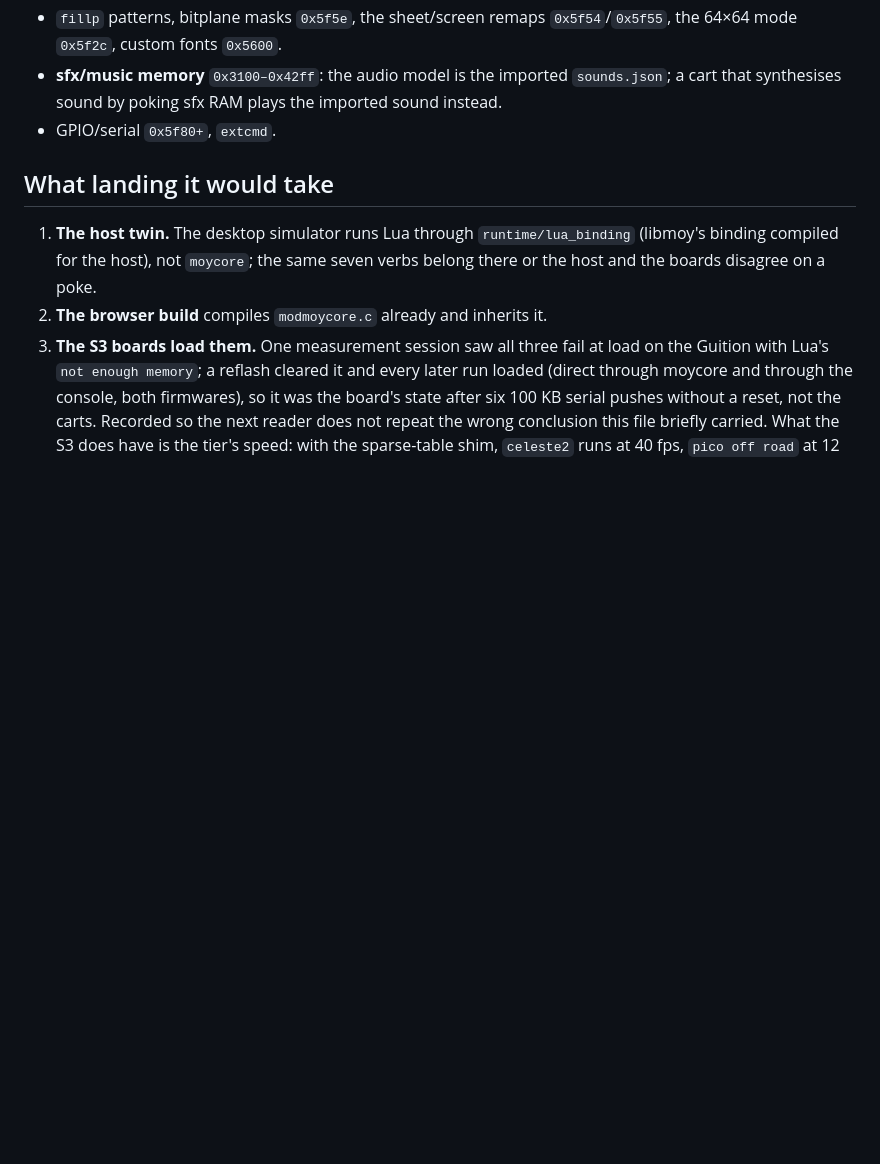
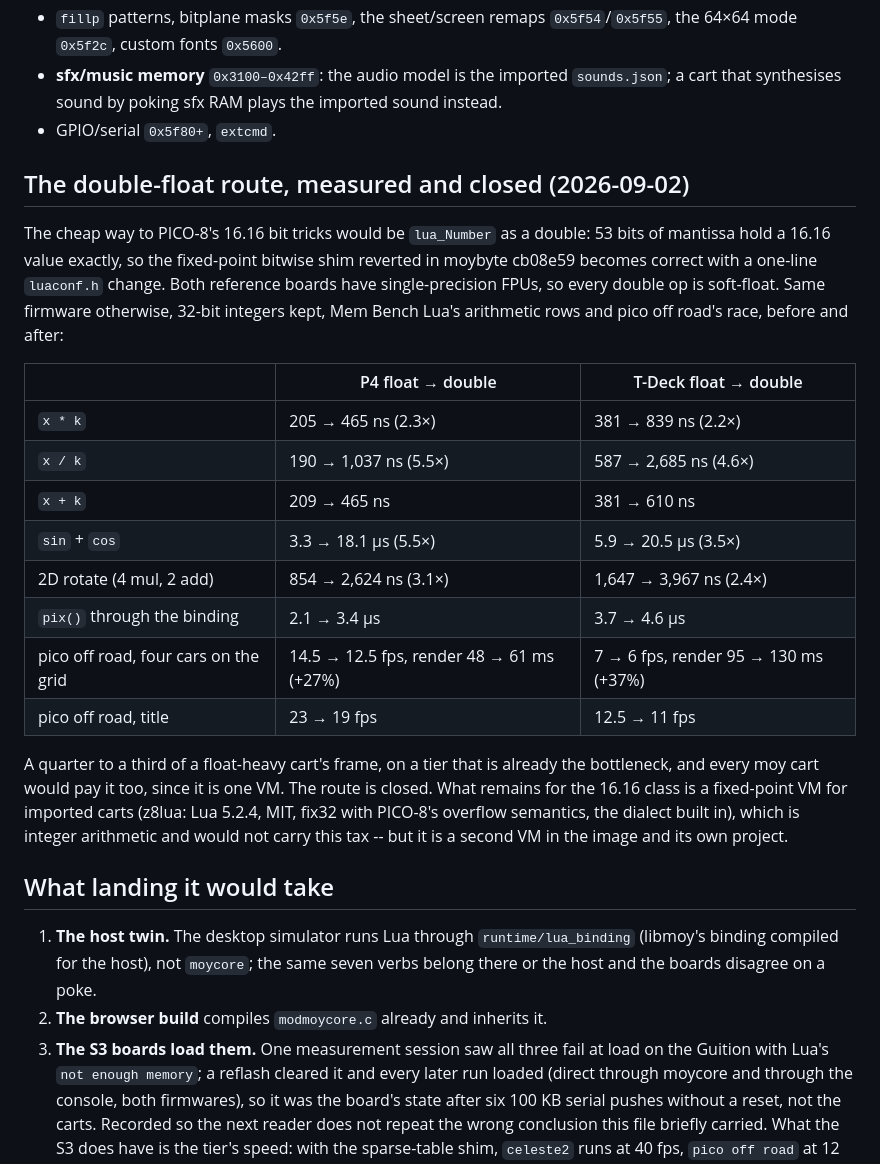
Before and after one commit to moybyte-org/moy-spec, a Markdown page: proposals/p8-memory-map.md, the part around the change. GitHub-like rendering; blank space fills up the shorter version.

Commit message:
p8-memory-map: the double-float route measured on both boards, and closed

```diff
--- a/proposals/p8-memory-map.md
+++ b/proposals/p8-memory-map.md
@@ -161,6 +161,33 @@ separately:
   imported sound instead.
 - GPIO/serial `0x5f80+`, `extcmd`.
 
+## The double-float route, measured and closed (2026-09-02)
+
+The cheap way to PICO-8's 16.16 bit tricks would be `lua_Number` as a double:
+53 bits of mantissa hold a 16.16 value exactly, so the fixed-point bitwise
+shim reverted in moybyte cb08e59 becomes correct with a one-line
+`luaconf.h` change. Both reference boards have single-precision FPUs, so
+every double op is soft-float. Same firmware otherwise, 32-bit integers kept,
+Mem Bench Lua's arithmetic rows and pico off road's race, before and after:
+
+| | P4 float → double | T-Deck float → double |
+|---|---|---|
+| `x * k` | 205 → 465 ns (2.3×) | 381 → 839 ns (2.2×) |
+| `x / k` | 190 → 1,037 ns (5.5×) | 587 → 2,685 ns (4.6×) |
+| `x + k` | 209 → 465 ns | 381 → 610 ns |
+| `sin` + `cos` | 3.3 → 18.1 µs (5.5×) | 5.9 → 20.5 µs (3.5×) |
+| 2D rotate (4 mul, 2 add) | 854 → 2,624 ns (3.1×) | 1,647 → 3,967 ns (2.4×) |
+| `pix()` through the binding | 2.1 → 3.4 µs | 3.7 → 4.6 µs |
+| pico off road, four cars on the grid | 14.5 → 12.5 fps, render 48 → 61 ms (+27%) | 7 → 6 fps, render 95 → 130 ms (+37%) |
+| pico off road, title | 23 → 19 fps | 12.5 → 11 fps |
+
+A quarter to a third of a float-heavy cart's frame, on a tier that is already
+the bottleneck, and every moy cart would pay it too, since it is one VM. The
+route is closed. What remains for the 16.16 class is a fixed-point VM for
+imported carts (z8lua: Lua 5.2.4, MIT, fix32 with PICO-8's overflow
+semantics, the dialect built in), which is integer arithmetic and would not
+carry this tax -- but it is a second VM in the image and its own project.
+
 ## What landing it would take
 
 1. **The host twin.** The desktop simulator runs Lua through
```
